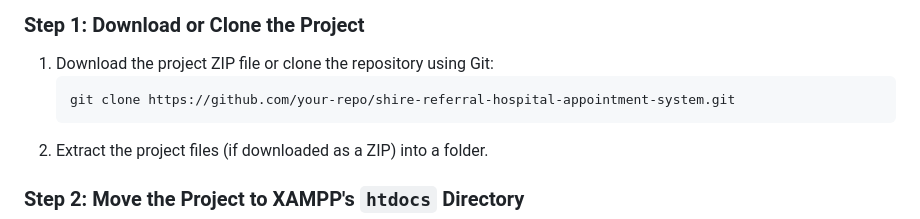
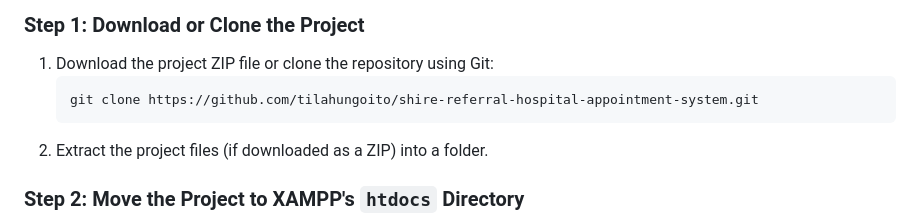
Before and after one commit to tilahungoito/Shire-Hospital-patient-appointment-system, a Markdown page: README.md, the part around the change. Drawn GitHub-style.

````diff
--- a/README.md
+++ b/README.md
@@ -26,7 +26,7 @@ Follow these steps to set up and run the **Shire Referral Hospital Appointment S
 
 1. Download the project ZIP file or clone the repository using Git:
    ```bash
-   git clone https://github.com/your-repo/shire-referral-hospital-appointment-system.git
+   git clone https://github.com/tilahungoito/shire-referral-hospital-appointment-system.git
    ```
 2. Extract the project files (if downloaded as a ZIP) into a folder.
 
````
